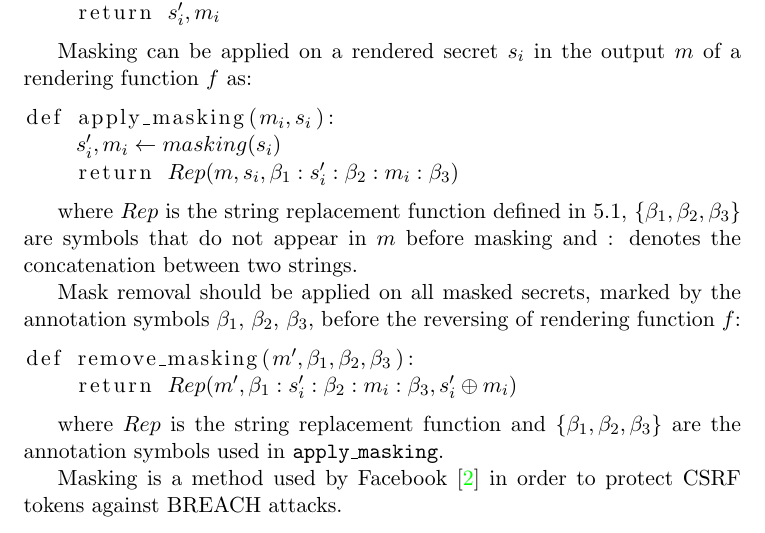
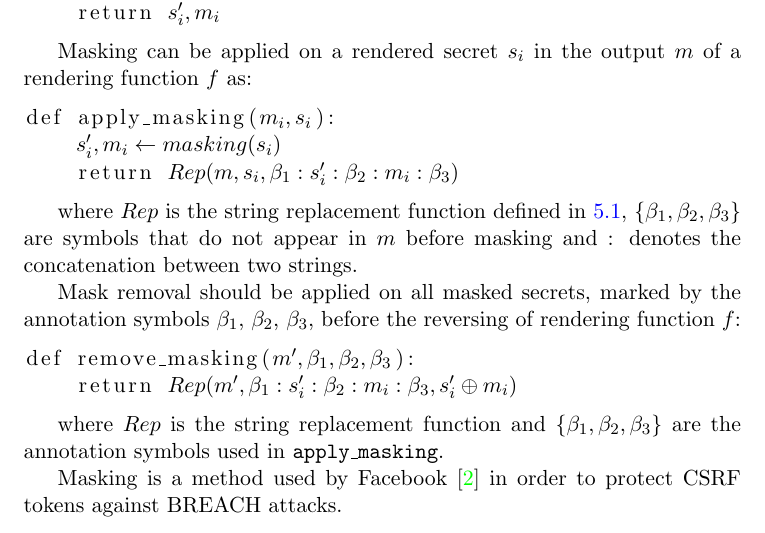
Before and after one commit to decrypto-org/rupture, a LaTeX document (etc/ccs/theory.tex): part of page 11 of 11, cut so that both start at the same text. Compiled offline with pdfLaTeX.

Commit message:
Add cross reference to rendering

```diff
--- a/etc/ccs/theory.tex
+++ b/etc/ccs/theory.tex
@@ -588,9 +588,10 @@ def apply_masking($m_i, s_i$):
     return $Rep(m, s_i, \beta_1:s_i':\beta_2:m_i:\beta_3)$
 \end{lstlisting}
 
-where $Rep$ is the string replacement function defined in 5.1, $\{\beta_1,
-\beta_2, \beta_3\}$ are symbols that do not appear in $m$ before masking and :
-denotes the concatenation between two strings.
+where $Rep$ is the string replacement function defined in
+\ref{subsec:rendering}, $\{\beta_1, \beta_2, \beta_3\}$ are symbols that do not
+appear in $m$ before masking and : denotes the concatenation between two
+strings.
 
 Mask removal should be applied on all masked secrets, marked by the annotation
 symbols $\beta_1$, $\beta_2$, $\beta_3$, before the reversing of rendering function $f$:
```
